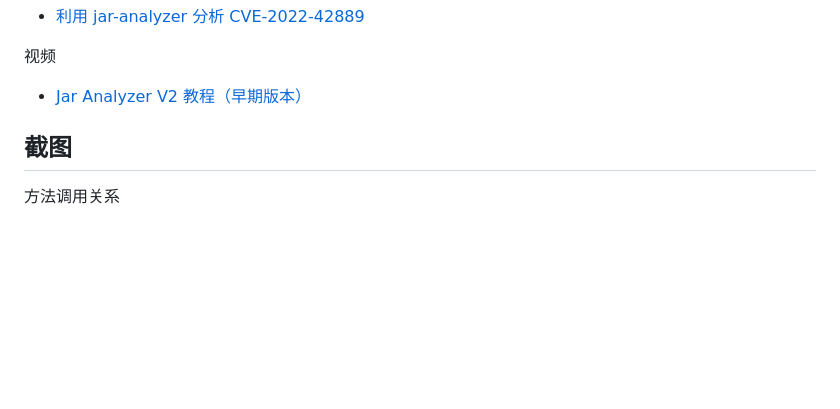
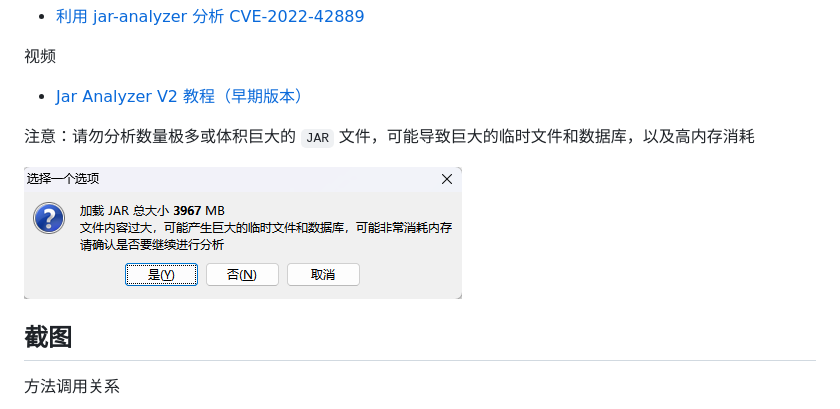
Before and after one commit to jar-analyzer/jar-analyzer, a Markdown page: README.md, the part around the change. Rendered like a GitHub page; pictures changed too: img/0039.png (added); blank space fills up the shorter version.

```diff
--- a/README.md
+++ b/README.md
@@ -64,6 +64,10 @@
 视频
 
 - [Jar Analyzer V2 教程（早期版本）](https://www.bilibili.com/video/BV1ac411S7q4)
+
+注意：请勿分析数量极多或体积巨大的 `JAR` 文件，可能导致巨大的临时文件和数据库，以及高内存消耗
+
+![](img/0039.png)
 
 ## 截图
 
```
Also changed, not shown: 2 other files.
